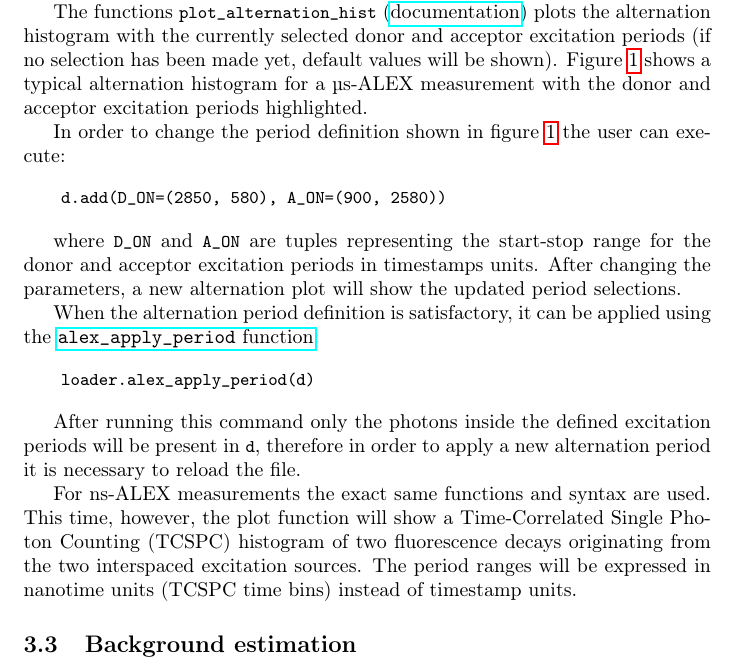
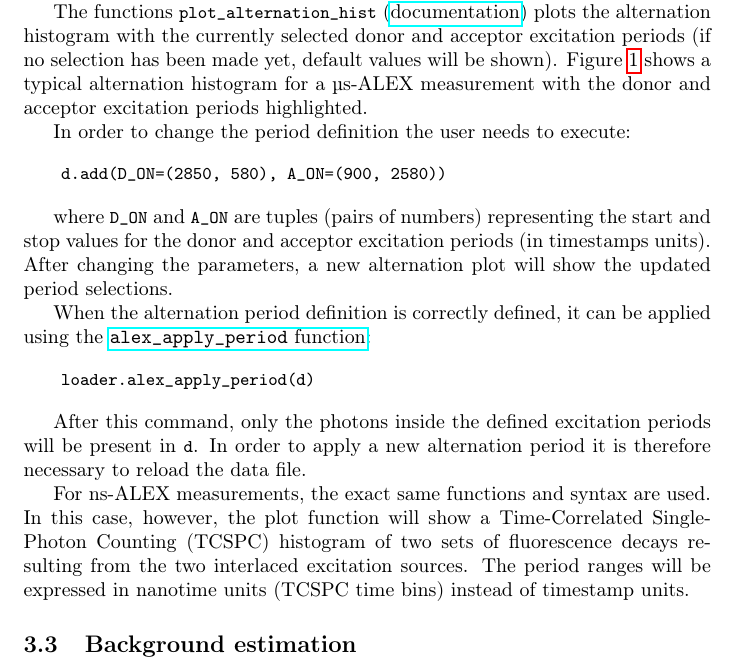
Before and after one commit to tritemio/fretbursts_paper, a LaTeX paper (main.tex, which reads dataload.tex): part of page 11 of 20, cut so that both start at the same text. Compiled offline with pdfLaTeX.

Commit message:
Xavier edits in alternation section

```diff
--- a/dataload.tex
+++ b/dataload.tex
@@ -55,18 +55,18 @@ with the currently selected donor and acceptor excitation periods
 Figure~\ref{fig:altern_hist} shows a typical alternation histogram for
 a µs-ALEX measurement with the donor and acceptor excitation periods highlighted.
 
-In order to change the period definition shown in figure~\ref{fig:altern_hist}
-the user can execute:
+In order to change the period definition the user needs to execute:
 
 \begin{verbatim}
     d.add(D_ON=(2850, 580), A_ON=(900, 2580))
 \end{verbatim}
 
-where \verb|D_ON| and \verb|A_ON| are tuples representing
-the start-stop range for the donor and acceptor excitation periods
-in timestamps units. After changing the parameters, a new alternation plot will show the updated period selections.
+where \verb|D_ON| and \verb|A_ON| are tuples (pairs of numbers) representing
+the start and stop values for the donor and acceptor excitation periods
+(in timestamps units).
+After changing the parameters, a new alternation plot will show the updated period selections.
 
-When the alternation period definition is satisfactory, it can
+When the alternation period definition is correctly defined, it can
 be applied using the
 \href{http://fretbursts.readthedocs.org/en/latest/loader.html#fretbursts.loader.alex_apply_period}{\texttt{alex\_apply\_period} function}:
 
@@ -74,10 +74,12 @@ be applied using the
     loader.alex_apply_period(d)
 \end{verbatim}
 
-After running this command only the photons inside the defined excitation periods
-will be present in \verb|d|, therefore in order to apply a new alternation period
-it is necessary to reload the file.
+After this command, only the photons inside the defined excitation periods
+will be present in \verb|d|.  In order to apply a new alternation period
+it is therefore necessary to reload the data file.
 
-For ns-ALEX measurements the exact same functions and syntax are used.
-This time, however, the plot function will show a Time-Correlated Single Photon Counting (TCSPC) histogram of two fluorescence decays originating from the two interspaced excitation sources. The period ranges will be expressed in nanotime units (TCSPC time bins) instead of
-timestamp units.
+For ns-ALEX measurements, the exact same functions and syntax are used.
+In this case, however, the plot function will show a Time-Correlated Single-Photon Counting
+(TCSPC) histogram of two sets of fluorescence decays resulting from the two interlaced
+excitation sources. The period ranges will be expressed in nanotime units (TCSPC time bins)
+instead of timestamp units.
```
